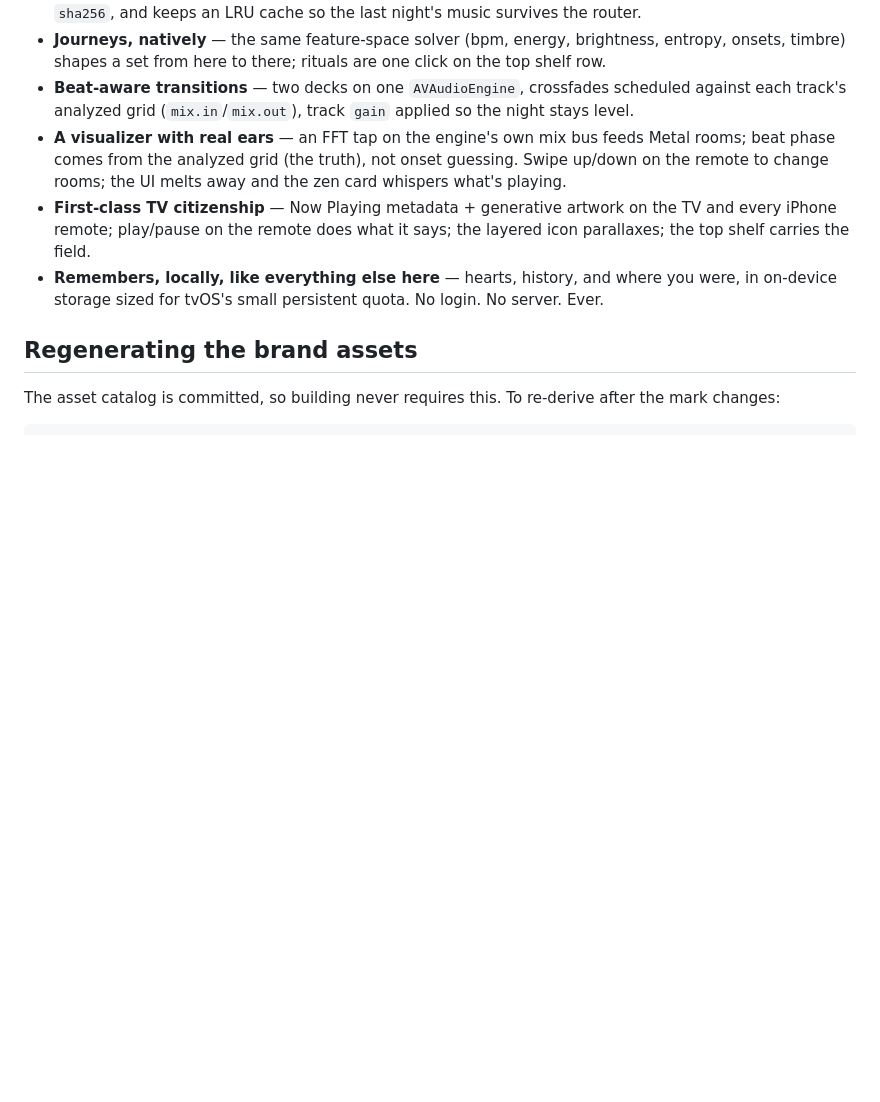
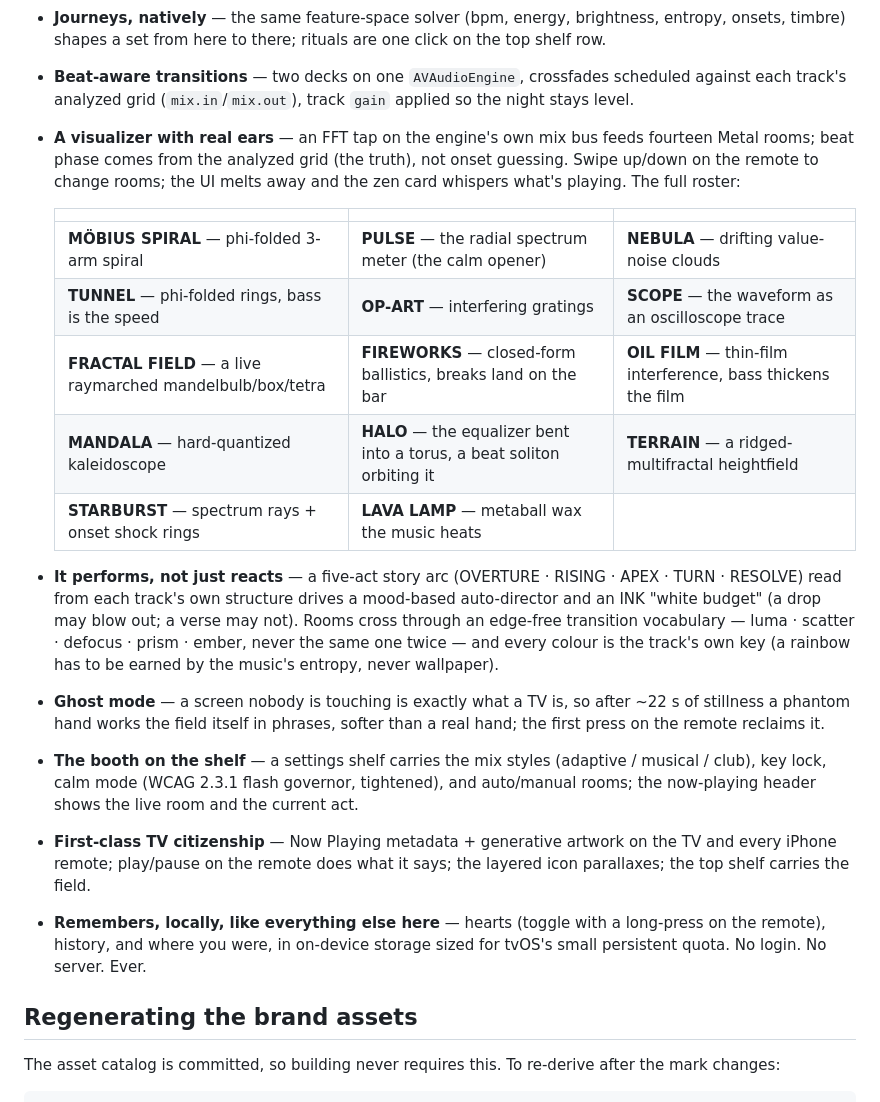
Before and after one commit to kmay89/aethrakairos, a Markdown page: tvos/README.md, the part around the change. Rendered like a GitHub page; blank space fills up the shorter version.

Commit message:
tvOS README: the full fourteen-room roster and the wave-2 features
Documents what the field became — the room table, the five-act arc, the
transition vocabulary, ghost mode, and the settings shelf — so the README
matches the app.

Co-Authored-By: Claude Opus 4.8 <noreply@anthropic.com>
Claude-Session: https://claude.ai/code/session_01XCzuSKRnWxdY5x2ZdDPrn9

```diff
--- a/tvos/README.md
+++ b/tvos/README.md
@@ -52,15 +52,38 @@ complete, no-guessing runbook.
   scheduled against each track's analyzed grid (`mix.in`/`mix.out`), track
   `gain` applied so the night stays level.
 - **A visualizer with real ears** — an FFT tap on the engine's own mix bus
-  feeds Metal rooms; beat phase comes from the analyzed grid (the truth), not
-  onset guessing. Swipe up/down on the remote to change rooms; the UI melts
-  away and the zen card whispers what's playing.
+  feeds fourteen Metal rooms; beat phase comes from the analyzed grid (the
+  truth), not onset guessing. Swipe up/down on the remote to change rooms; the
+  UI melts away and the zen card whispers what's playing. The full roster:
+
+  | | | |
+  |---|---|---|
+  | **MÖBIUS SPIRAL** — phi-folded 3-arm spiral | **PULSE** — the radial spectrum meter (the calm opener) | **NEBULA** — drifting value-noise clouds |
+  | **TUNNEL** — phi-folded rings, bass is the speed | **OP-ART** — interfering gratings | **SCOPE** — the waveform as an oscilloscope trace |
+  | **FRACTAL FIELD** — a live raymarched mandelbulb/box/tetra | **FIREWORKS** — closed-form ballistics, breaks land on the bar | **OIL FILM** — thin-film interference, bass thickens the film |
+  | **MANDALA** — hard-quantized kaleidoscope | **HALO** — the equalizer bent into a torus, a beat soliton orbiting it | **TERRAIN** — a ridged-multifractal heightfield |
+  | **STARBURST** — spectrum rays + onset shock rings | **LAVA LAMP** — metaball wax the music heats | | |
+
+- **It performs, not just reacts** — a five-act story arc
+  (OVERTURE · RISING · APEX · TURN · RESOLVE) read from each track's own
+  structure drives a mood-based auto-director and an INK "white budget" (a
+  drop may blow out; a verse may not). Rooms cross through an edge-free
+  transition vocabulary — luma · scatter · defocus · prism · ember, never the
+  same one twice — and every colour is the track's own key (a rainbow has to
+  be earned by the music's entropy, never wallpaper).
+- **Ghost mode** — a screen nobody is touching is exactly what a TV is, so
+  after ~22 s of stillness a phantom hand works the field itself in phrases,
+  softer than a real hand; the first press on the remote reclaims it.
+- **The booth on the shelf** — a settings shelf carries the mix styles
+  (adaptive / musical / club), key lock, calm mode (WCAG 2.3.1 flash
+  governor, tightened), and auto/manual rooms; the now-playing header shows
+  the live room and the current act.
 - **First-class TV citizenship** — Now Playing metadata + generative artwork
   on the TV and every iPhone remote; play/pause on the remote does what it
   says; the layered icon parallaxes; the top shelf carries the field.
-- **Remembers, locally, like everything else here** — hearts, history, and
-  where you were, in on-device storage sized for tvOS's small persistent
-  quota. No login. No server. Ever.
+- **Remembers, locally, like everything else here** — hearts (toggle with a
+  long-press on the remote), history, and where you were, in on-device
+  storage sized for tvOS's small persistent quota. No login. No server. Ever.
 
 ## Regenerating the brand assets
 
```
